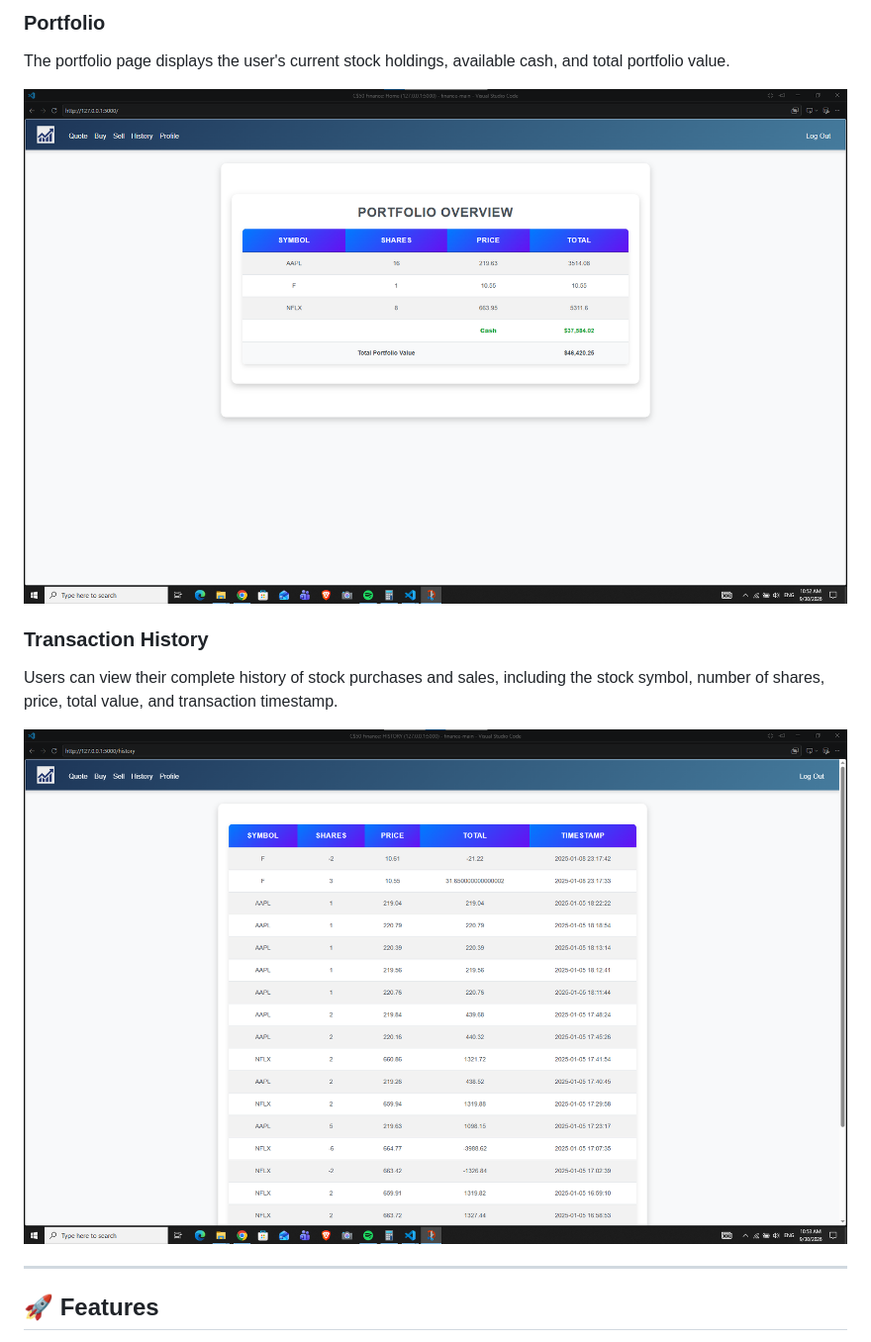
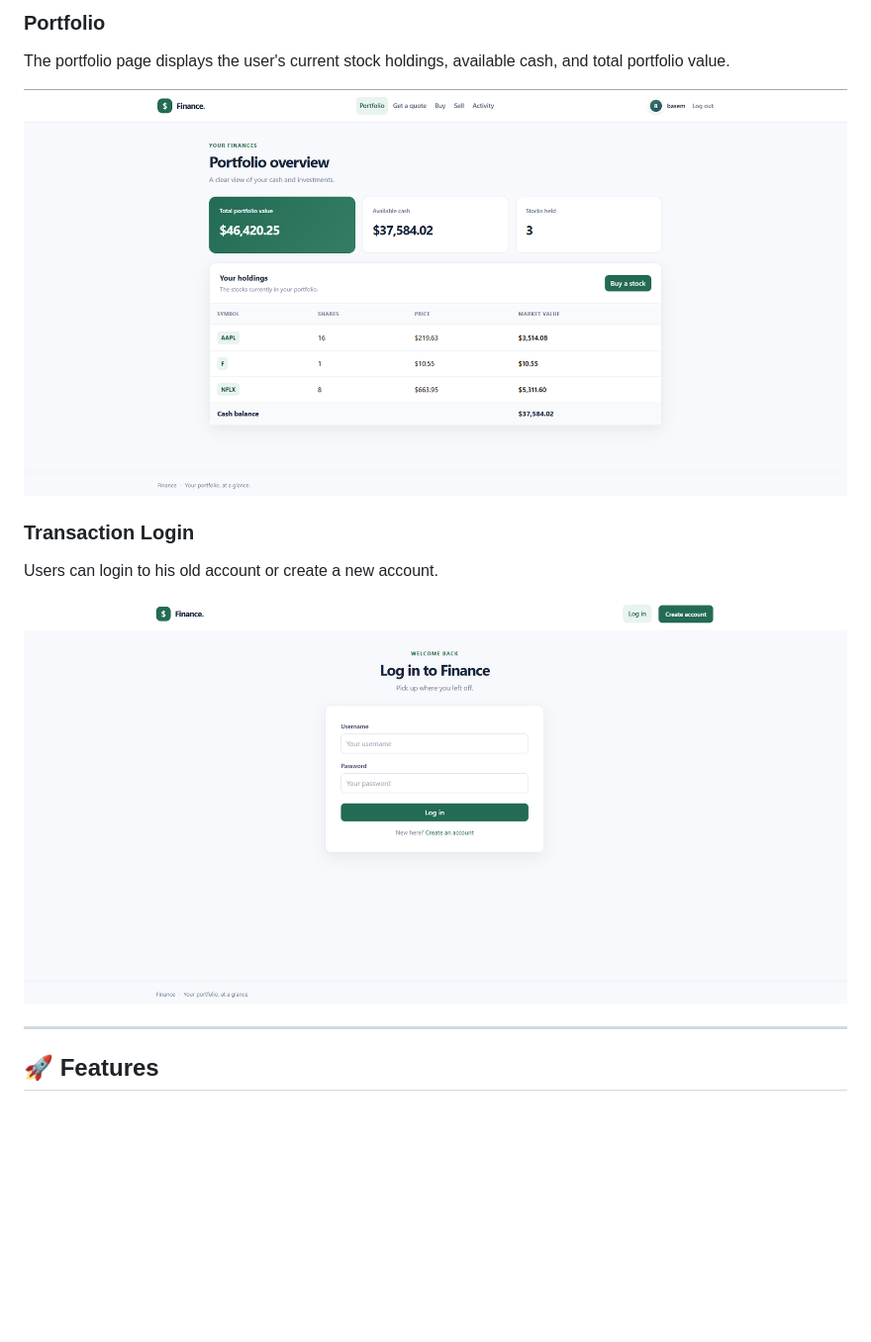
Before and after one commit to basemfti/finance, a Markdown page: readme.md, the part around the change printed below. Shown: that part at 99% size. Rendered like a GitHub page; pictures changed too: 1.png (added), 22.png (added); blank space fills up the shorter version.

```diff
--- a/readme.md
+++ b/readme.md
@@ -15,13 +14,13 @@ This project was developed as part of **CS50: Introduction to Computer Science**
 
 The portfolio page displays the user's current stock holdings, available cash, and total portfolio value.
 
-![Portfolio](finannce.png)
+![Portfolio](1.png)
 
-### Transaction History
+### Transaction Login
 
-Users can view their complete history of stock purchases and sales, including the stock symbol, number of shares, price, total value, and transaction timestamp.
+Users can login to his old account or  create a new account.
 
-![Transaction History](finance2.png)
+![Transaction History](22.png)
 
 ---
 
```
Also changed, not shown: other parts of readme.md (+0 -1 lines), 2 other files.
